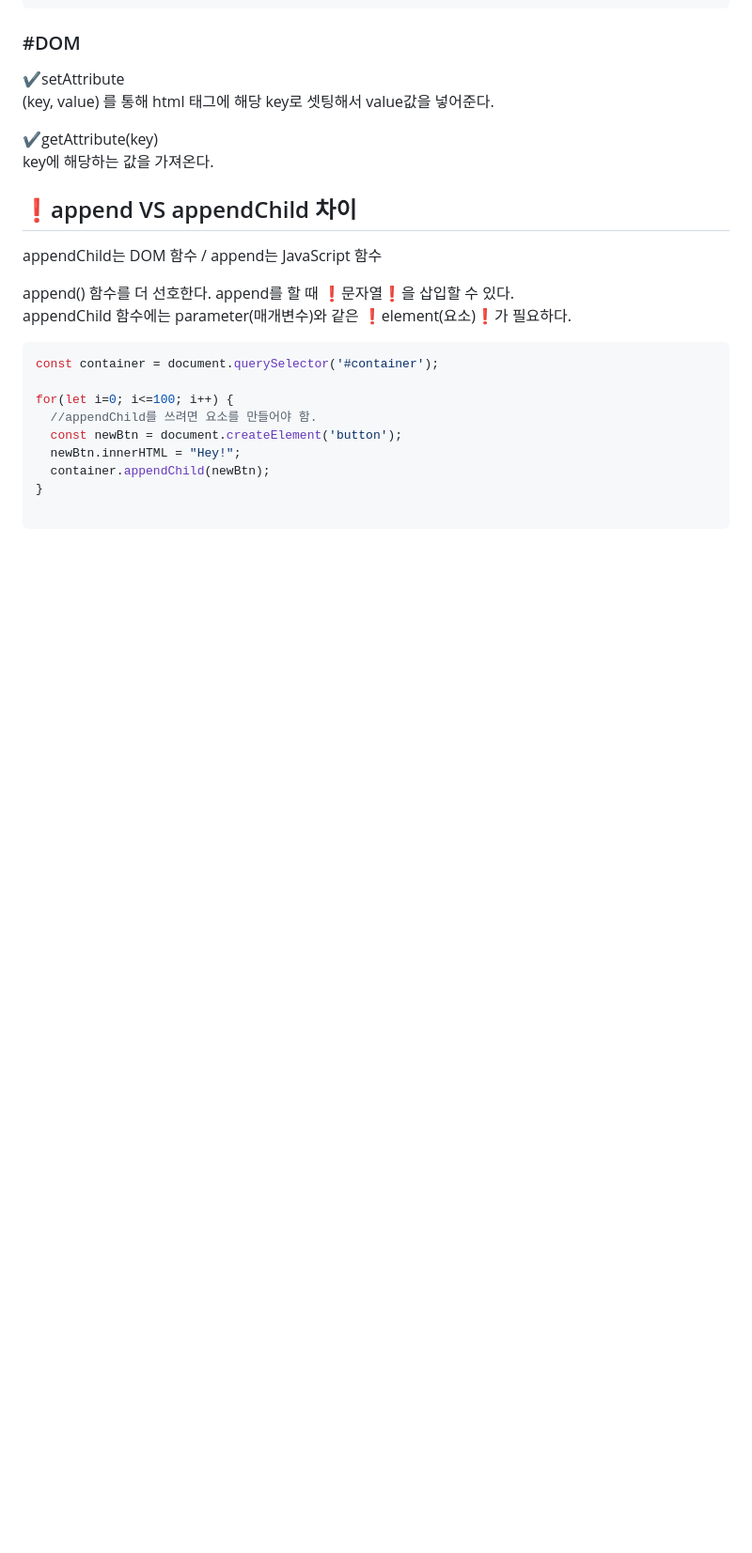
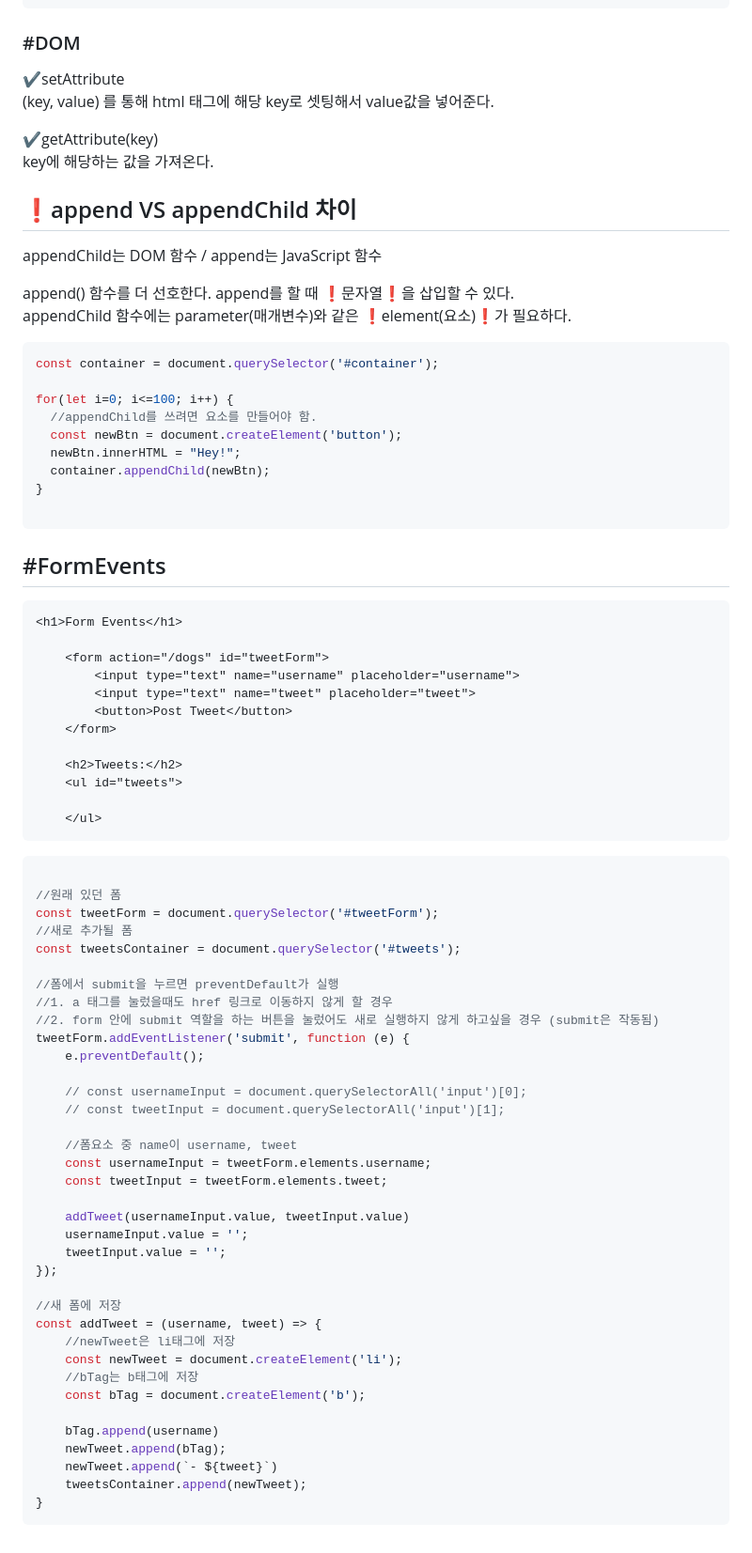
Before and after one commit to Kbomi16/-Udemy-The-Web-Developer-Bootcamp, a Markdown page: javascript/readme.md, the part around the change. Shown: that part at 94% size. Drawn GitHub-style; blank space fills up the shorter version.

````diff
--- a/javascript/readme.md
+++ b/javascript/readme.md
@@ -185,3 +185,57 @@ for(let i=0; i<=100; i++) {
 }
 
 ```
+
+## #FormEvents
+```html
+<h1>Form Events</h1>
+
+    <form action="/dogs" id="tweetForm">
+        <input type="text" name="username" placeholder="username">
+        <input type="text" name="tweet" placeholder="tweet">
+        <button>Post Tweet</button>
+    </form>
+
+    <h2>Tweets:</h2>
+    <ul id="tweets">
+
+    </ul>
+```
+```js
+
+//원래 있던 폼
+const tweetForm = document.querySelector('#tweetForm');
+//새로 추가될 폼
+const tweetsContainer = document.querySelector('#tweets');
+
+//폼에서 submit을 누르면 preventDefault가 실행
+//1. a 태그를 눌렀을때도 href 링크로 이동하지 않게 할 경우
+//2. form 안에 submit 역할을 하는 버튼을 눌렀어도 새로 실행하지 않게 하고싶을 경우 (submit은 작동됨)
+tweetForm.addEventListener('submit', function (e) {
+    e.preventDefault();
+
+    // const usernameInput = document.querySelectorAll('input')[0];
+    // const tweetInput = document.querySelectorAll('input')[1];
+
+    //폼요소 중 name이 username, tweet
+    const usernameInput = tweetForm.elements.username;
+    const tweetInput = tweetForm.elements.tweet;
+
+    addTweet(usernameInput.value, tweetInput.value)
+    usernameInput.value = '';
+    tweetInput.value = '';
+});
+
+//새 폼에 저장
+const addTweet = (username, tweet) => {
+    //newTweet은 li태그에 저장
+    const newTweet = document.createElement('li');
+    //bTag는 b태그에 저장
+    const bTag = document.createElement('b');
+
+    bTag.append(username)
+    newTweet.append(bTag);
+    newTweet.append(`- ${tweet}`)
+    tweetsContainer.append(newTweet);
+}
+```
````
